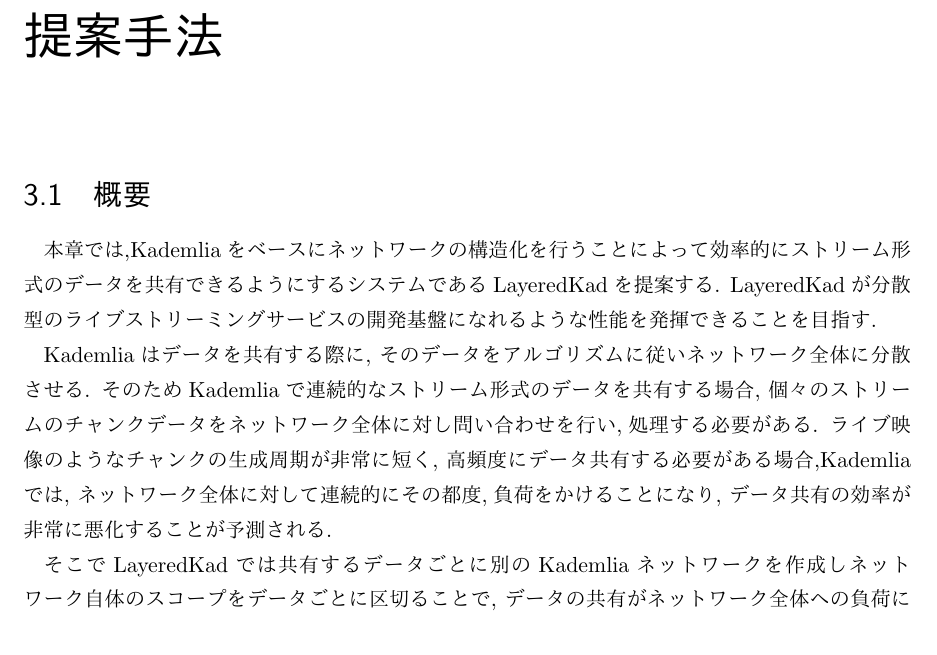
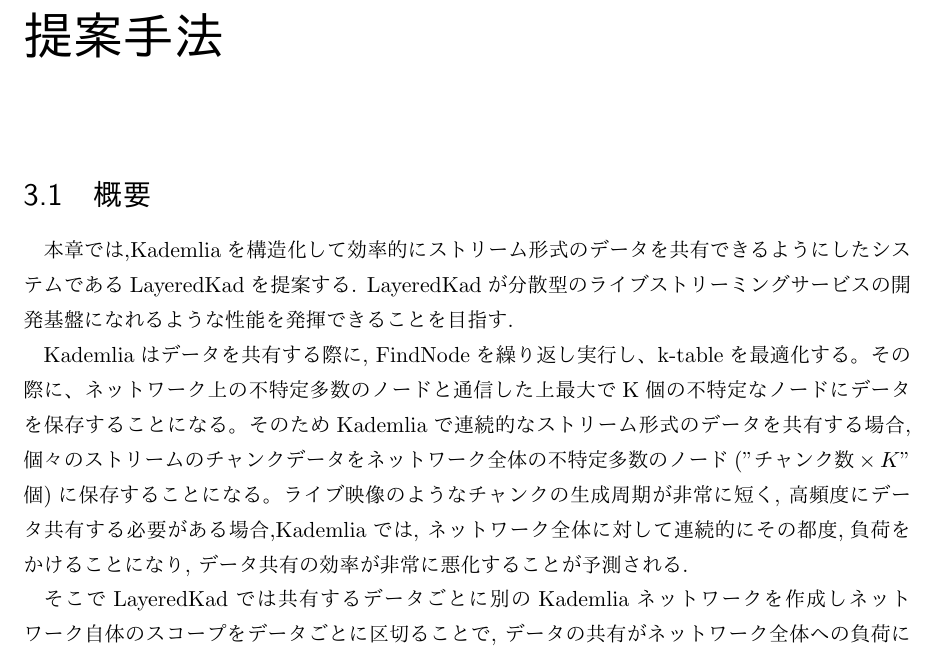
Before and after one commit to shinyoshiaki/thesis, a LaTeX thesis (main.tex): part of page 15 of 34, cut so that both start at the same text. The pictures show the PDF file main.pdf that the author committed with the source.

Commit message:
edit image

```diff
--- a/main.tex
+++ b/main.tex
@@ -355,17 +355,19 @@ PeerAはPeerOのanswer側のSDPをsetRemoteDescriptionで受け取りP2P接続
 
 \chapter{提案手法}
 \section{概要}
-本章では,Kademliaをベースにネットワークの構造化を行うことによって
-効率的にストリーム形式のデータを共有できるようにする
+本章では,Kademliaを構造化して
+効率的にストリーム形式のデータを共有できるようにした
 システムであるLayeredKadを提案する.
 LayeredKadが分散型のライブストリーミングサービスの開発基盤に
 なれるような性能を発揮できることを目指す.
 
 Kademliaはデータを共有する際に,
-そのデータをアルゴリズムに従いネットワーク全体に分散させる.
+FindNodeを繰り返し実行し、k-tableを最適化する。
+その際に、ネットワーク上の不特定多数のノードと通信した上
+最大でK個の不特定なノードにデータを保存することになる。
 そのためKademliaで連続的なストリーム形式のデータを共有する場合,
-個々のストリームのチャンクデータをネットワーク全体に対し
-問い合わせを行い,処理する必要がある.
+個々のストリームのチャンクデータをネットワーク全体の
+不特定多数のノード("$ チャンク数 \times K $"個)に保存することになる。
 ライブ映像のようなチャンクの生成周期が非常に短く,
 高頻度にデータ共有する必要がある場合,Kademliaでは,
 ネットワーク全体に対して連続的にその都度,負荷をかけることになり,
```
Also changed, not shown: assets/image/image.png, main.pdf.
